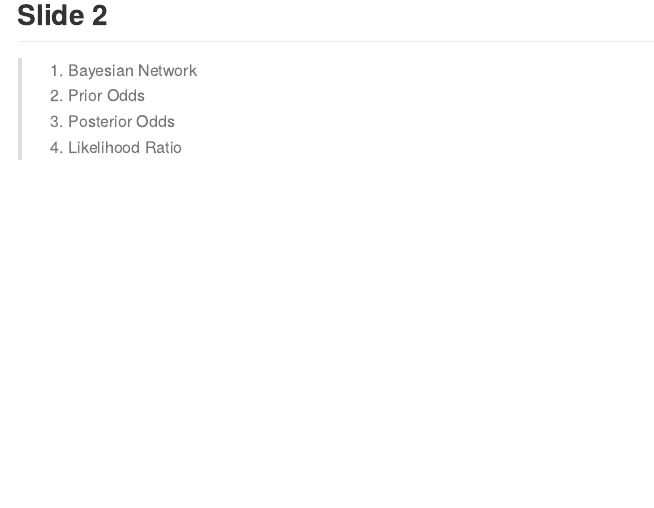
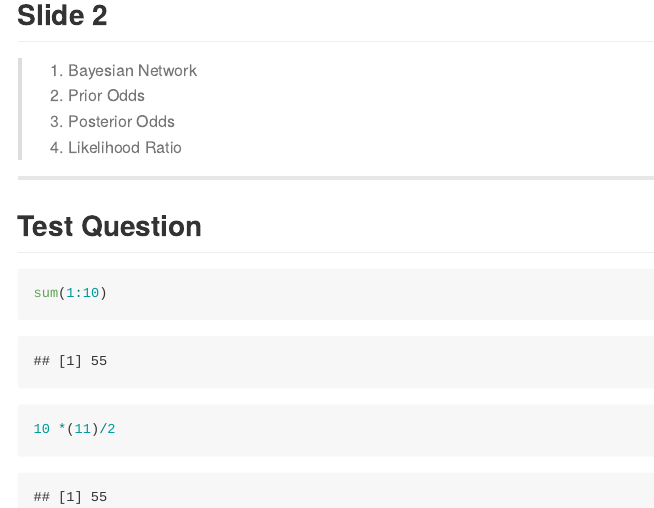
Before and after one commit to Bungite/Newtest, an R Markdown document (index.Rmd): the page in a window 1100 px wide, from 270 px down. The pictures show the output file index.md that the author committed with the source, drawn offline in the style of GitHub.

Commit message:
Later commit

````diff
--- a/index.Rmd
+++ b/index.Rmd
@@ -27,3 +27,10 @@ $$\frac{-b \pm \sqrt{b^2 - 4 a c}}{2a}$$
 > 4. Likelihood Ratio
 
 ---
+
+## Test Question
+
+```{r}
+sum(1:10)
+10 *(11)/2
+```
````
Also changed, not shown: index.html, index.md.
